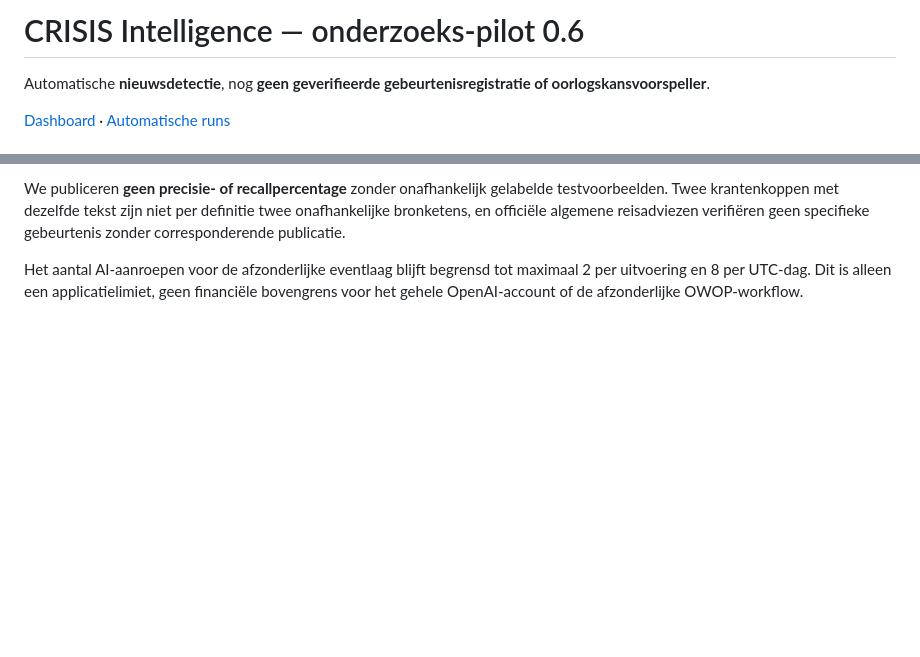
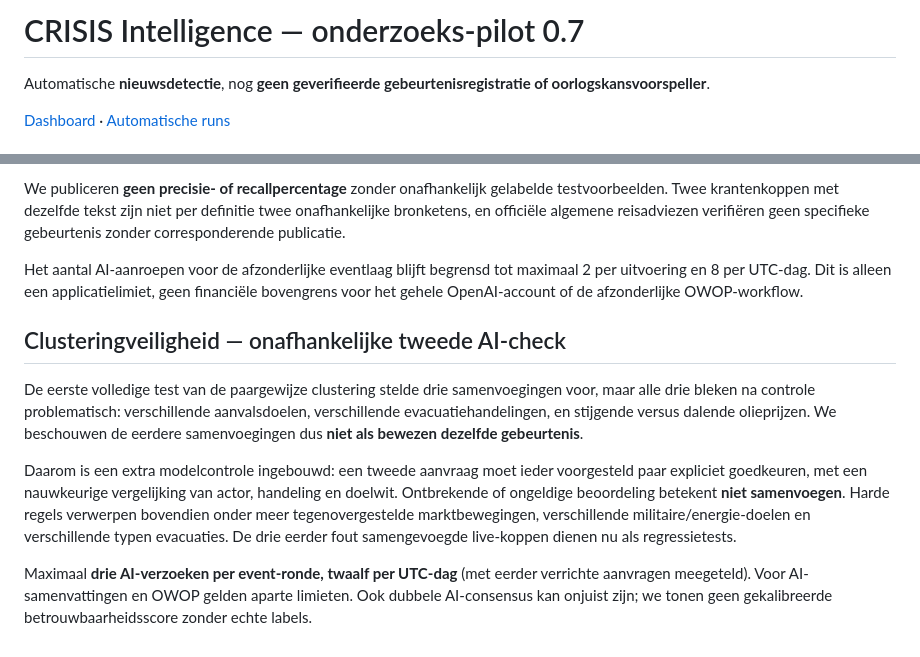
Before and after one commit to BjornBruinsma/crisis-intelligence-pilot, a Markdown page: README.md, 2 parts joined by grey strips. GitHub-like rendering; blank space fills up the shorter version.

Commit message:
Document independent merge adjudication and detected false positives

```diff
--- a/README.md
+++ b/README.md
@@ -1,4 +1,4 @@
-# CRISIS Intelligence — onderzoeks-pilot 0.6
+# CRISIS Intelligence — onderzoeks-pilot 0.7
 
 Automatische **nieuwsdetectie**, nog **geen geverifieerde gebeurtenisregistratie of oorlogskansvoorspeller**.
 
@@ -116,3 +116,23 @@ gebeurtenis zonder corresponderende publicatie.
 Het aantal AI-aanroepen voor de afzonderlijke eventlaag blijft begrensd tot maximaal
 2 per uitvoering en 8 per UTC-dag. Dit is alleen een applicatielimiet, geen financiële
 bovengrens voor het gehele OpenAI-account of de afzonderlijke OWOP-workflow.
+
+## Clusteringveiligheid — onafhankelijke tweede AI-check
+
+De eerste volledige test van de paargewijze clustering stelde drie samenvoegingen voor,
+maar alle drie bleken na controle problematisch: verschillende aanvalsdoelen,
+verschillende evacuatiehandelingen, en stijgende versus dalende olieprijzen.
+We beschouwen de eerdere samenvoegingen dus **niet als bewezen dezelfde gebeurtenis**.
+
+Daarom is een extra modelcontrole ingebouwd: een tweede aanvraag moet ieder
+voorgesteld paar expliciet goedkeuren, met een nauwkeurige vergelijking van
+actor, handeling en doelwit. Ontbrekende of ongeldige beoordeling betekent
+**niet samenvoegen**. Harde regels verwerpen bovendien onder meer
+tegenovergestelde marktbewegingen, verschillende militaire/energie-doelen
+en verschillende typen evacuaties. De drie eerder fout samengevoegde
+live-koppen dienen nu als regressietests.
+
+Maximaal **drie AI-verzoeken per event-ronde, twaalf per UTC-dag** (met eerder
+verrichte aanvragen meegeteld). Voor AI-samenvattingen en OWOP gelden aparte
+limieten. Ook dubbele AI-consensus kan onjuist zijn; we tonen geen
+gekalibreerde betrouwbaarheidsscore zonder echte labels.
```
